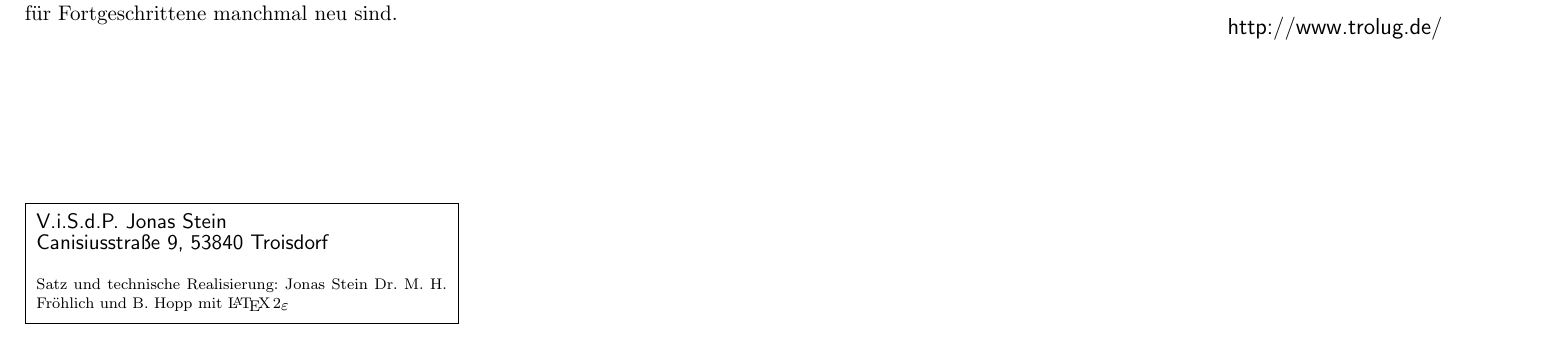
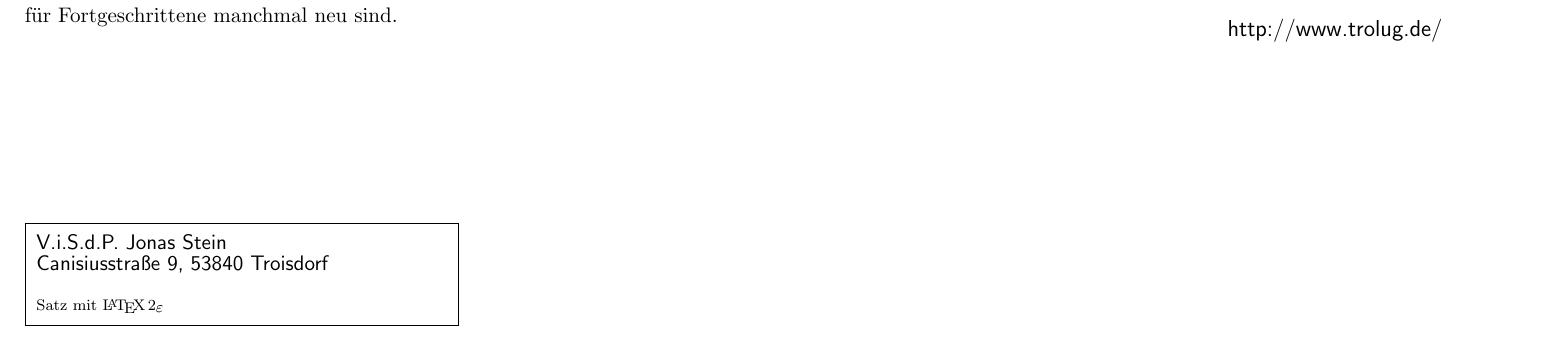
Before and after one commit to jonasstein/TroLUG-Flyer, a LaTeX document (trolugflyer.tex): part of page 1 of 2, cut so that both start at the same text. Compiled offline with pdfLaTeX.

```diff
--- a/trolugflyer.tex
+++ b/trolugflyer.tex
@@ -129,8 +129,7 @@
       Jonas Stein\\[0.5mm]
       Canisiusstraße 9, 53840 Troisdorf\\} %
     \vspace*{-2.5mm} %
-    \scriptsize{\flushleft{Satz und technische Realisierung:    Jonas Stein
-        Dr. M. H. Fröhlich und B. Hopp mit \LaTeXe }}}}
+    \scriptsize{\flushleft{Satz mit \LaTeXe }}}}
 
 \newpage
 \section{Notizen:}
```
Also changed, not shown: trolugflyer.tex (2 more changed lines).
